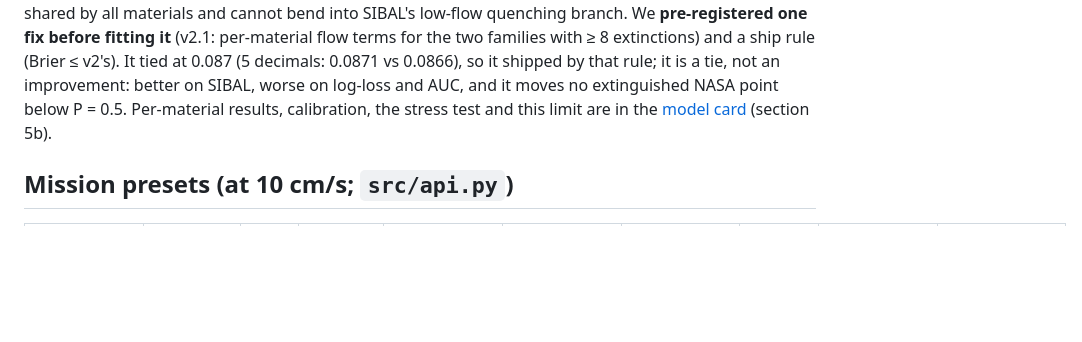
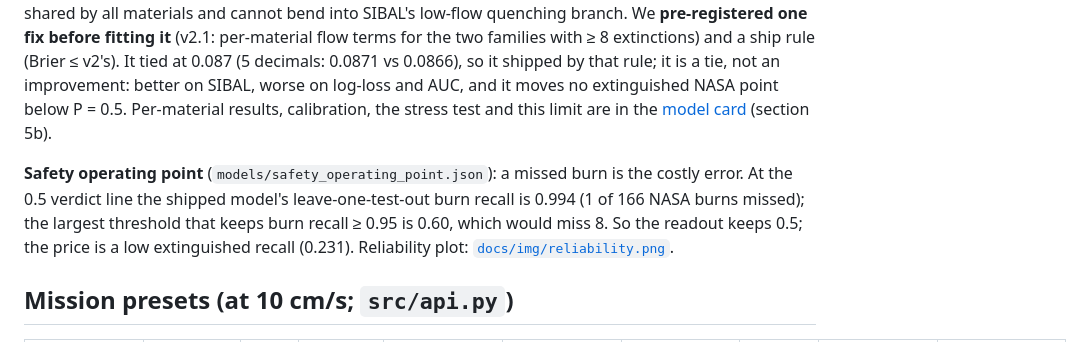
Before and after one commit to badr5556/FlameMargin, a Markdown page: README.md, the part around the change. GitHub-like rendering; blank space fills up the shorter version.

```diff
--- a/README.md
+++ b/README.md
@@ -150,6 +150,11 @@ extinctions) and a ship rule (Brier ≤ v2's). It tied at 0.087 (5 decimals: 0.0
 a tie, not an improvement: better on SIBAL, worse on log-loss and AUC, and it moves no extinguished NASA point below P = 0.5.
 Per-material results, calibration, the stress test and this limit are in the [model card](docs/model_card.md) (section 5b).
 
+**Safety operating point** (`models/safety_operating_point.json`): a missed burn is the costly error. At the 0.5 verdict line the
+shipped model's leave-one-test-out burn recall is 0.994 (1 of 166 NASA burns missed); the largest threshold
+that keeps burn recall ≥ 0.95 is 0.60, which would miss 8. So the readout keeps 0.5; the price is a low extinguished recall
+(0.231). Reliability plot: [`docs/img/reliability.png`](docs/img/reliability.png).
+
 ## Mission presets (at 10 cm/s; `src/api.py`)
 
 | Preset | Pressure | O2 | Gravity | SIBAL fabric | PMMA film | PMMA slab | PMMA rod | Nomex | Source |
```
Also changed, not shown: docs/model_card.md (+22 -1 lines), docs/img/reliability.png (added), 5 other files.
